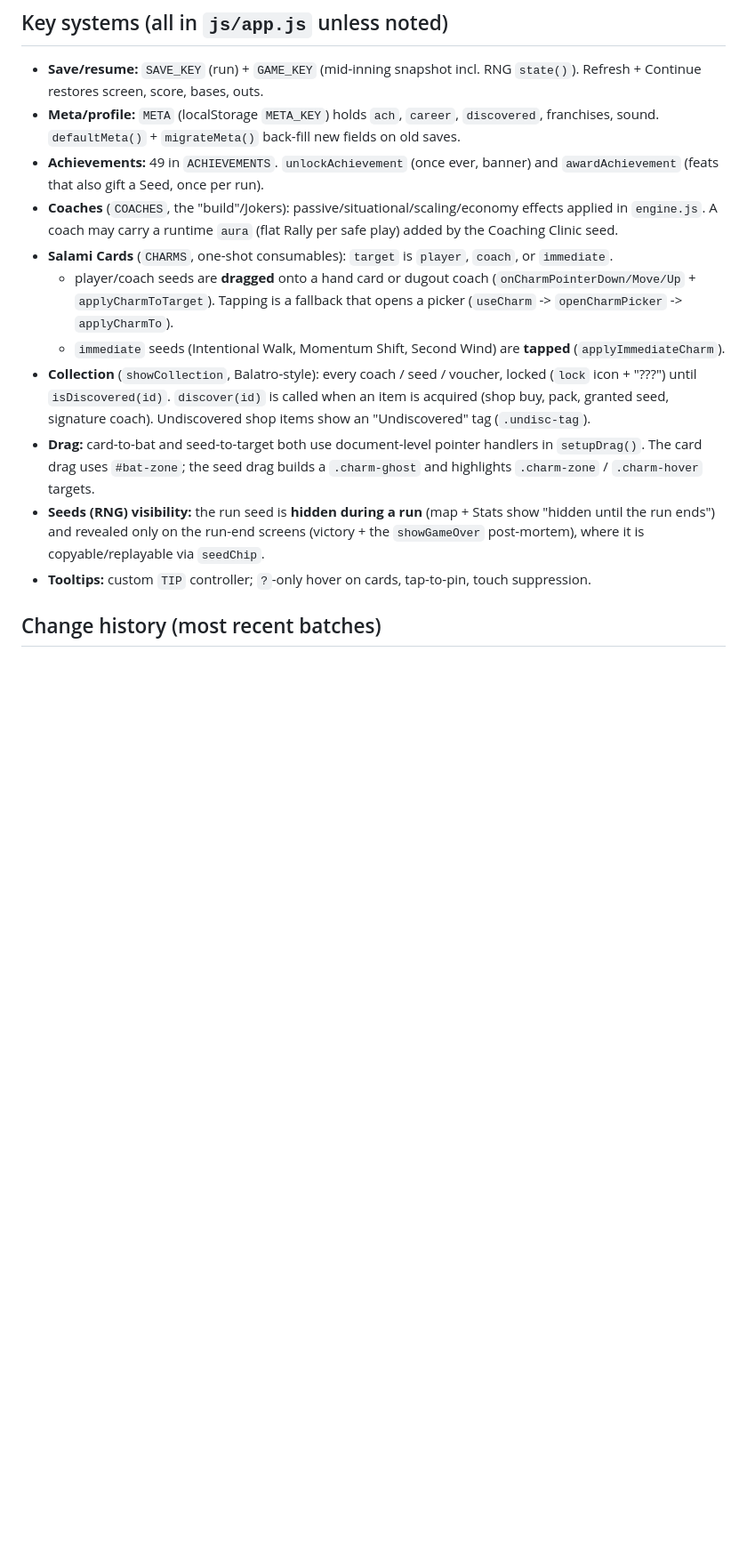
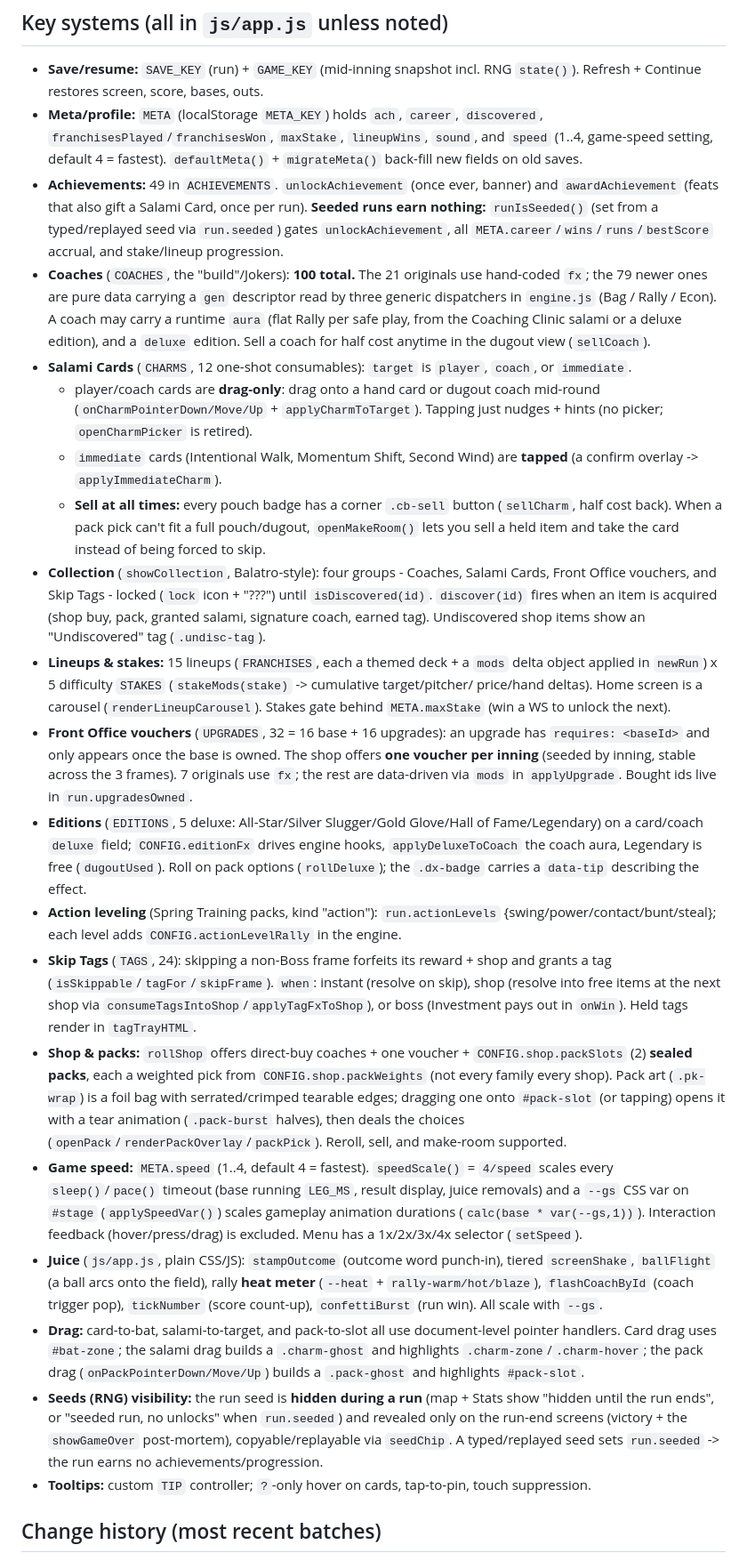
Before and after one commit to HarkDigital/diamond-duel, a Markdown page: CLAUDE.md, the part around one of its changes. Shown at 89% size. Drawn GitHub-style; blank space fills up the shorter version.

Commit message:
Refresh CLAUDE.md descriptive sections to current state
Change history was already maintained per-batch; this updates the top
reference sections that had drifted: cache version (v=22), data.js Files
row (TAGS/STAKES/EDITIONS/PACKS/ACTIONS + engine gen dispatchers), Meta
fields (speed/maxStake/lineupWins), seeded-run achievement gating, the
100-coach gen system, Salami Cards now drag-only + sell-anytime + make-room,
Collection's 4th group (tags), and new quick-reference bullets for lineups/
stakes, vouchers, editions, action leveling, skip tags, shop/foil-packs,
game speed, and the juice system.

Co-Authored-By: Claude Opus 4.8 <noreply@anthropic.com>

```diff
--- a/CLAUDE.md
+++ b/CLAUDE.md
@@ -87,29 +89,73 @@ via a CSS `left/top` transition.
 - **Save/resume:** `SAVE_KEY` (run) + `GAME_KEY` (mid-inning snapshot incl. RNG `state()`).
   Refresh + Continue restores screen, score, bases, outs.
 - **Meta/profile:** `META` (localStorage `META_KEY`) holds `ach`, `career`, `discovered`,
-  franchises, sound. `defaultMeta()` + `migrateMeta()` back-fill new fields on old saves.
+  `franchisesPlayed`/`franchisesWon`, `maxStake`, `lineupWins`, `sound`, and `speed` (1..4,
+  game-speed setting, default 4 = fastest). `defaultMeta()` + `migrateMeta()` back-fill new
+  fields on old saves.
 - **Achievements:** 49 in `ACHIEVEMENTS`. `unlockAchievement` (once ever, banner) and
-  `awardAchievement` (feats that also gift a Seed, once per run).
-- **Coaches** (`COACHES`, the "build"/Jokers): passive/situational/scaling/economy effects
-  applied in `engine.js`. A coach may carry a runtime `aura` (flat Rally per safe play) added
-  by the Coaching Clinic seed.
-- **Salami Cards** (`CHARMS`, one-shot consumables): `target` is `player`, `coach`, or
+  `awardAchievement` (feats that also gift a Salami Card, once per run). **Seeded runs earn
+  nothing:** `runIsSeeded()` (set from a typed/replayed seed via `run.seeded`) gates
+  `unlockAchievement`, all `META.career`/`wins`/`runs`/`bestScore` accrual, and stake/lineup
+  progression.
+- **Coaches** (`COACHES`, the "build"/Jokers): **100 total.** The 21 originals use hand-coded
+  `fx`; the 79 newer ones are pure data carrying a `gen` descriptor read by three generic
+  dispatchers in `engine.js` (Bag / Rally / Econ). A coach may carry a runtime `aura` (flat
+  Rally per safe play, from the Coaching Clinic salami or a deluxe edition), and a `deluxe`
+  edition. Sell a coach for half cost anytime in the dugout view (`sellCoach`).
+- **Salami Cards** (`CHARMS`, 12 one-shot consumables): `target` is `player`, `coach`, or
   `immediate`.
-  - player/coach seeds are **dragged** onto a hand card or dugout coach
-    (`onCharmPointerDown/Move/Up` + `applyCharmToTarget`). Tapping is a fallback that opens a
-    picker (`useCharm` -> `openCharmPicker` -> `applyCharmTo`).
-  - `immediate` seeds (Intentional Walk, Momentum Shift, Second Wind) are **tapped**
-    (`applyImmediateCharm`).
-- **Collection** (`showCollection`, Balatro-style): every coach / seed / voucher, locked
-  (`lock` icon + "???") until `isDiscovered(id)`. `discover(id)` is called when an item is
-  acquired (shop buy, pack, granted seed, signature coach). Undiscovered shop items show an
-  "Undiscovered" tag (`.undisc-tag`).
-- **Drag:** card-to-bat and seed-to-target both use document-level pointer handlers in
-  `setupDrag()`. The card drag uses `#bat-zone`; the seed drag builds a `.charm-ghost` and
-  highlights `.charm-zone` / `.charm-hover` targets.
+  - player/coach cards are **drag-only**: drag onto a hand card or dugout coach mid-round
+    (`onCharmPointerDown/Move/Up` + `applyCharmToTarget`). Tapping just nudges + hints (no
+    picker; `openCharmPicker` is retired).
+  - `immediate` cards (Intentional Walk, Momentum Shift, Second Wind) are **tapped**
+    (a confirm overlay -> `applyImmediateCharm`).
+  - **Sell at all times:** every pouch badge has a corner `.cb-sell` button (`sellCharm`,
+    half cost back). When a pack pick can't fit a full pouch/dugout, `openMakeRoom()` lets you
+    sell a held item and take the card instead of being forced to skip.
+- **Collection** (`showCollection`, Balatro-style): four groups - Coaches, Salami Cards, Front
+  Office vouchers, and Skip Tags - locked (`lock` icon + "???") until `isDiscovered(id)`.
+  `discover(id)` fires when an item is acquired (shop buy, pack, granted salami, signature coach,
+  earned tag). Undiscovered shop items show an "Undiscovered" tag (`.undisc-tag`).
+- **Lineups & stakes:** 15 lineups (`FRANCHISES`, each a themed deck + a `mods` delta object
+  applied in `newRun`) x 5 difficulty `STAKES` (`stakeMods(stake)` -> cumulative target/pitcher/
+  price/hand deltas). Home screen is a carousel (`renderLineupCarousel`). Stakes gate behind
+  `META.maxStake` (win a WS to unlock the next).
+- **Front Office vouchers** (`UPGRADES`, 32 = 16 base + 16 upgrades): an upgrade has `requires:
+  <baseId>` and only appears once the base is owned. The shop offers **one voucher per inning**
+  (seeded by inning, stable across the 3 frames). 7 originals use `fx`; the rest are data-driven
+  via `mods` in `applyUpgrade`. Bought ids live in `run.upgradesOwned`.
+- **Editions** (`EDITIONS`, 5 deluxe: All-Star/Silver Slugger/Gold Glove/Hall of Fame/Legendary)
+  on a card/coach `deluxe` field; `CONFIG.editionFx` drives engine hooks, `applyDeluxeToCoach`
+  the coach aura, Legendary is free (`dugoutUsed`). Roll on pack options (`rollDeluxe`); the
+  `.dx-badge` carries a `data-tip` describing the effect.
+- **Action leveling** (Spring Training packs, kind "action"): `run.actionLevels`
+  {swing/power/contact/bunt/steal}; each level adds `CONFIG.actionLevelRally` in the engine.
+- **Skip Tags** (`TAGS`, 24): skipping a non-Boss frame forfeits its reward + shop and grants a
+  tag (`isSkippable`/`tagFor`/`skipFrame`). `when`: instant (resolve on skip), shop (resolve into
+  free items at the next shop via `consumeTagsIntoShop`/`applyTagFxToShop`), or boss (Investment
+  pays out in `onWin`). Held tags render in `tagTrayHTML`.
+- **Shop & packs:** `rollShop` offers direct-buy coaches + one voucher + `CONFIG.shop.packSlots`
+  (2) **sealed packs**, each a weighted pick from `CONFIG.shop.packWeights` (not every family every
+  shop). Pack art (`.pk-wrap`) is a foil bag with serrated/crimped tearable edges; dragging one
+  onto `#pack-slot` (or tapping) opens it with a tear animation (`.pack-burst` halves), then deals
+  the choices (`openPack`/`renderPackOverlay`/`packPick`). Reroll, sell, and make-room supported.
+- **Game speed:** `META.speed` (1..4, default 4 = fastest). `speedScale()` = `4/speed` scales
+  every `sleep()`/`pace()` timeout (base running `LEG_MS`, result display, juice removals) and a
+  `--gs` CSS var on `#stage` (`applySpeedVar()`) scales gameplay animation durations
+  (`calc(base * var(--gs,1))`). Interaction feedback (hover/press/drag) is excluded. Menu has a
+  1x/2x/3x/4x selector (`setSpeed`).
+- **Juice** (`js/app.js`, plain CSS/JS): `stampOutcome` (outcome word punch-in), tiered
+  `screenShake`, `ballFlight` (a ball arcs onto the field), rally **heat meter** (`--heat` +
+  `rally-warm/hot/blaze`), `flashCoachById` (coach trigger pop), `tickNumber` (score count-up),
+  `confettiBurst` (run win). All scale with `--gs`.
+- **Drag:** card-to-bat, salami-to-target, and pack-to-slot all use document-level pointer
+  handlers. Card drag uses `#bat-zone`; the salami drag builds a `.charm-ghost` and highlights
+  `.charm-zone`/`.charm-hover`; the pack drag (`onPackPointerDown/Move/Up`) builds a `.pack-ghost`
+  and highlights `#pack-slot`.
 - **Seeds (RNG) visibility:** the run seed is **hidden during a run** (map + Stats show
-  "hidden until the run ends") and revealed only on the run-end screens (victory + the
-  `showGameOver` post-mortem), where it is copyable/replayable via `seedChip`.
+  "hidden until the run ends", or "seeded run, no unlocks" when `run.seeded`) and revealed only on
+  the run-end screens (victory + the `showGameOver` post-mortem), copyable/replayable via
+  `seedChip`. A typed/replayed seed sets `run.seeded` -> the run earns no achievements/progression.
 - **Tooltips:** custom `TIP` controller; `?`-only hover on cards, tap-to-pin, touch suppression.
 
 ## Change history (most recent batches)
```
Also changed, not shown: other parts of CLAUDE.md (+8 -6 lines).
